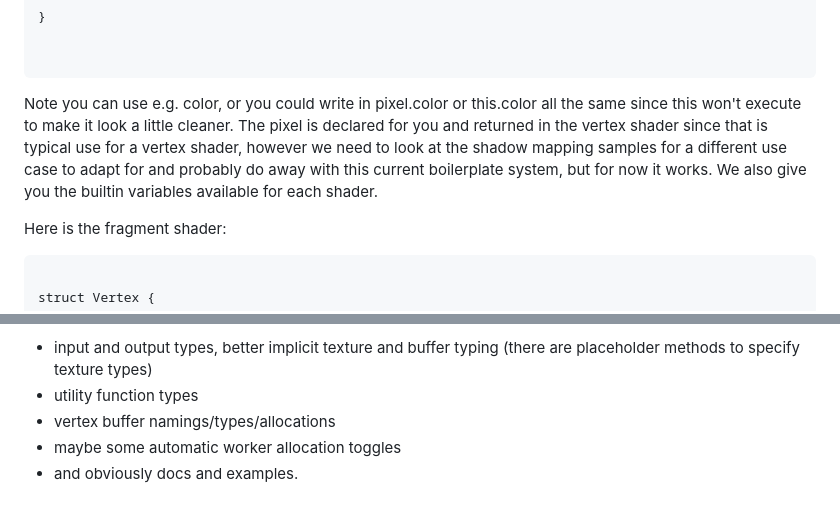
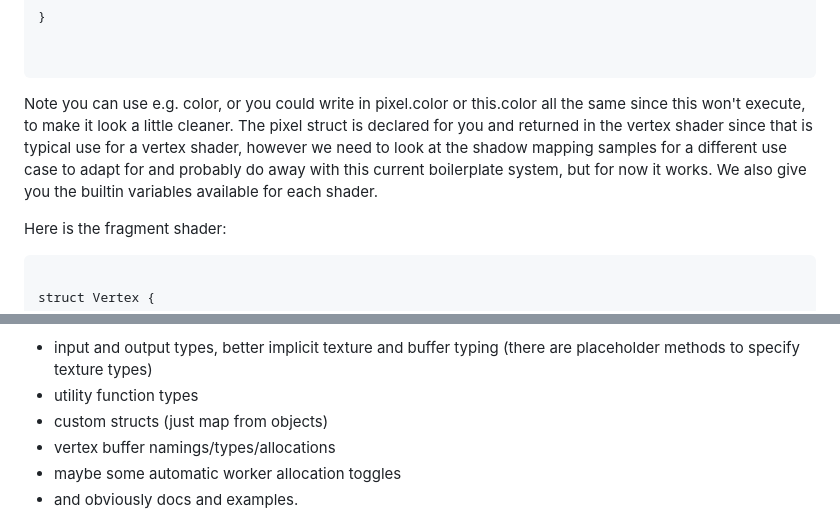
Before and after one commit to joshbrew/webgpujs, a Markdown page: README.md, 2 parts joined by grey strips. GitHub-like rendering.

````diff
--- a/README.md
+++ b/README.md
@@ -257,7 +257,7 @@ fn vtx_main(
 
 ```
 
-Note you can use e.g. color, or you could write in pixel.color or this.color all the same since this won't execute to make it look a little cleaner. The pixel is declared for you and returned in the vertex shader since that is typical use for a vertex shader, however we need to look at the shadow mapping samples for a different use case to adapt for and probably do away with this current boilerplate system, but for now it works. We also give you the builtin variables available for each shader.
+Note you can use e.g. color, or you could write in pixel.color or this.color all the same since this won't execute, to make it look a little cleaner. The pixel struct is declared for you and returned in the vertex shader since that is typical use for a vertex shader, however we need to look at the shadow mapping samples for a different use case to adapt for and probably do away with this current boilerplate system, but for now it works. We also give you the builtin variables available for each shader.
 
 Here is the fragment shader:
 
@@ -733,6 +733,7 @@ Main things to improve are:
 
 - input and output types, better implicit texture and buffer typing (there are placeholder methods to specify texture types)
 - utility function types
+- custom structs (just map from objects)
 - vertex buffer namings/types/allocations
 - maybe some automatic worker allocation toggles
 - and obviously docs and examples.
````
